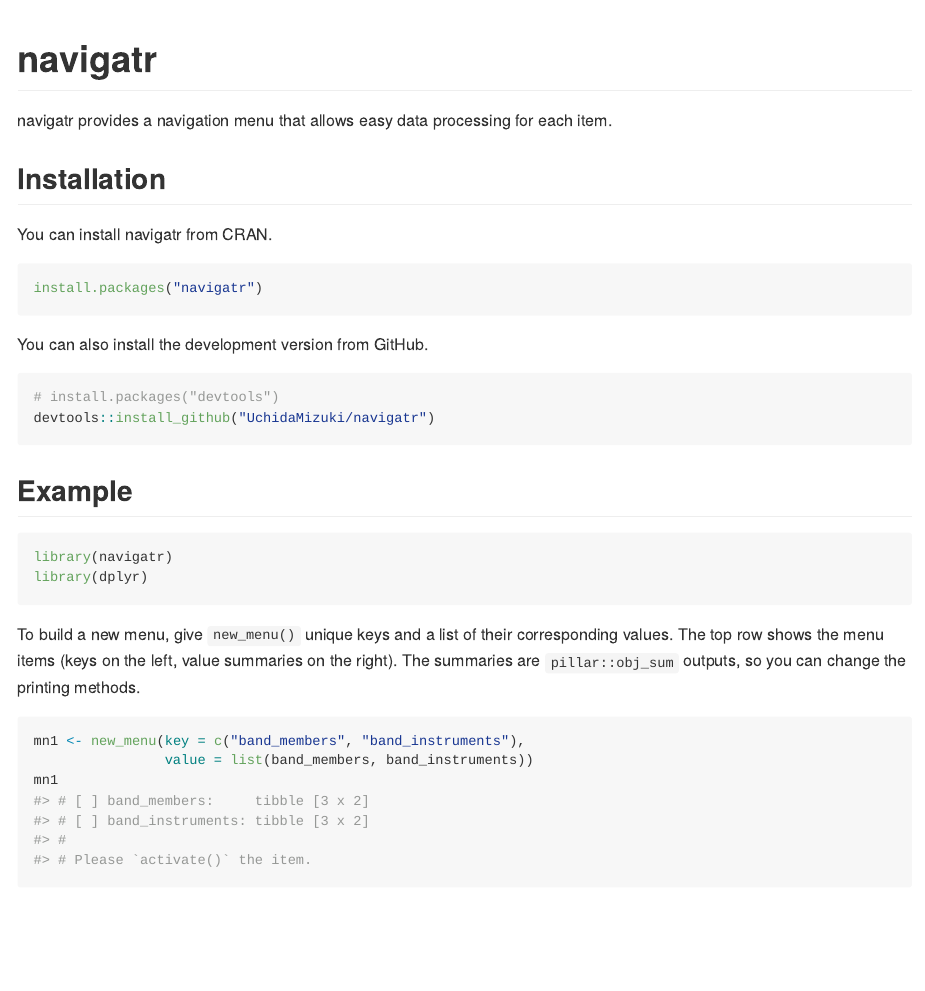
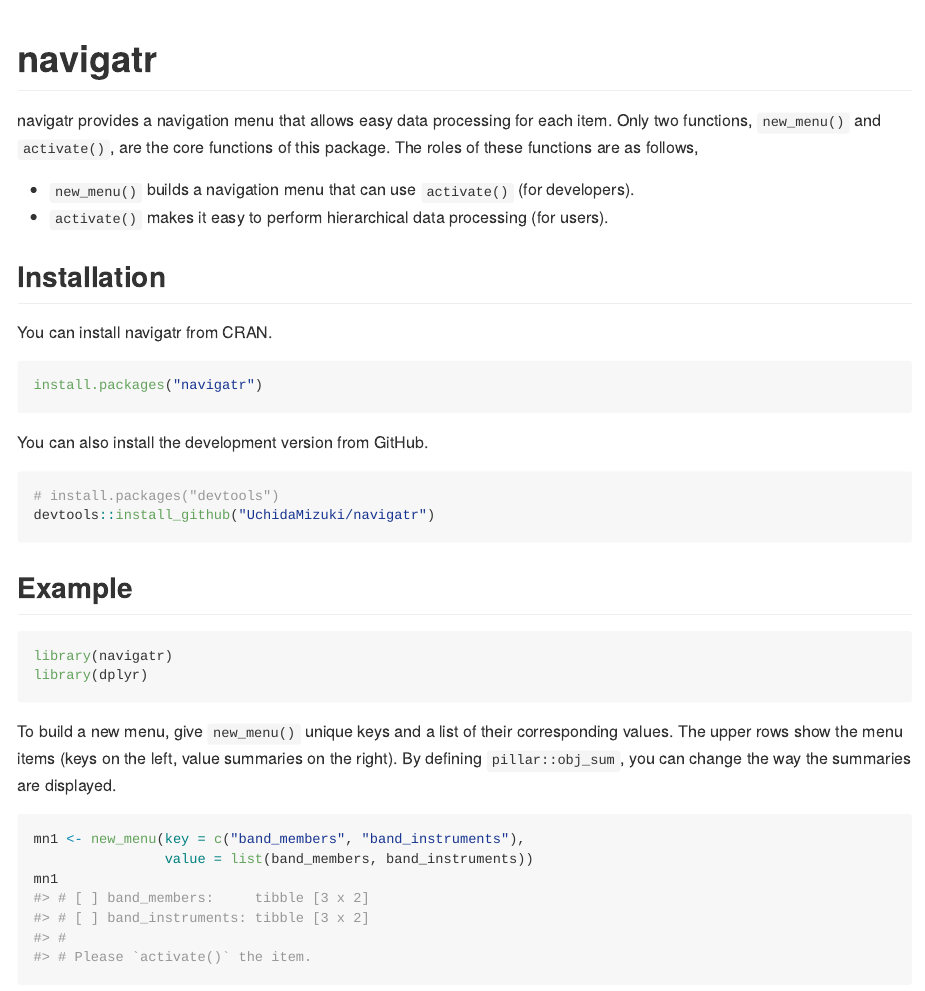
Before and after one commit to UchidaMizuki/navigatr, an R Markdown document (README.Rmd): the page in a window 1100 px wide, from its top. The pictures show the output file README.md that the author committed with the source, drawn offline in the style of GitHub.

Commit message:
Update README

````diff
--- a/README.Rmd
+++ b/README.Rmd
@@ -19,6 +19,11 @@
 <!-- badges: end -->
 
 navigatr provides a navigation menu that allows easy data processing for each item.
+Only two functions, `new_menu()` and `activate()`, are the core functions of this package.
+The roles of these functions are as follows,
+
+- `new_menu()` builds a navigation menu that can use `activate()` (for developers).
+- `activate()` makes it easy to perform hierarchical data processing (for users).
 
 ## Installation
 
@@ -43,8 +48,8 @@
 ```
 
 To build a new menu, give `new_menu()` unique keys and a list of their corresponding values.
-The top row shows the menu items (keys on the left, value summaries on the right).
-The summaries are `pillar::obj_sum` outputs, so you can change the printing methods.
+The upper rows show the menu items (keys on the left, value summaries on the right).
+By defining `pillar::obj_sum`, you can change the way the summaries are displayed.
 
 ```{r}
 mn1 <- new_menu(key = c("band_members", "band_instruments"),
````
Also changed, not shown: README.md.
